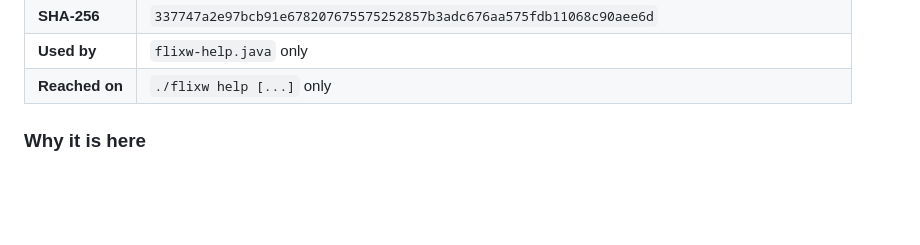
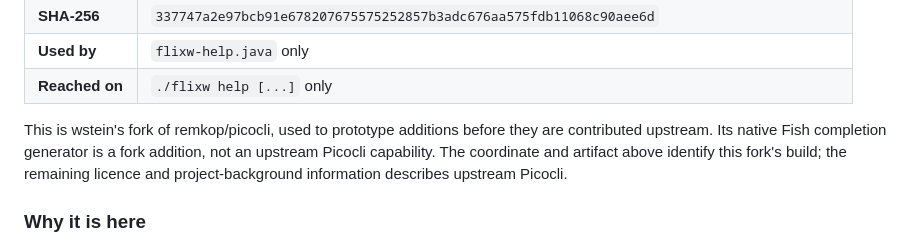
Before and after one commit to wstein/flixw, a Markdown page: THIRD_PARTY_NOTICES.md, the part around one of its changes. Rendered like a GitHub page; blank space fills up the shorter version.

Commit message:
docs(deps): clarify fork provenance

```diff
--- a/THIRD_PARTY_NOTICES.md
+++ b/THIRD_PARTY_NOTICES.md
@@ -22,6 +22,11 @@ something a project commits, that is a regression rather than an addition.
 | **SHA-256** | `337747a2e97bcb91e678207675575252857b3adc676aa575fdb11068c90aee6d` |
 | **Used by** | `flixw-help.java` only |
 | **Reached on** | `./flixw help [...]` only |
+
+This is wstein's fork of remkop/picocli, used to prototype additions before they are
+contributed upstream. Its native Fish completion generator is a fork addition, not an
+upstream Picocli capability. The coordinate and artifact above identify this fork's build;
+the remaining licence and project-background information describes upstream Picocli.
 
 ### Why it is here
 
```
Also changed, not shown: other parts of THIRD_PARTY_NOTICES.md (+1 -1 lines).
